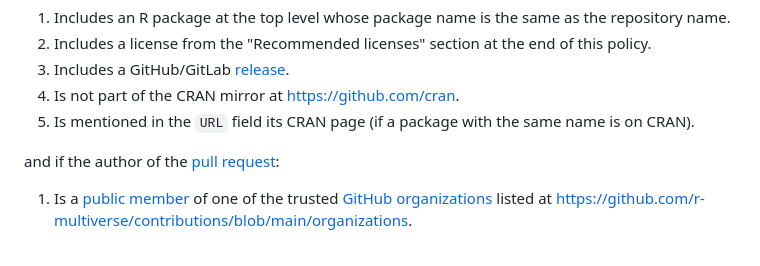
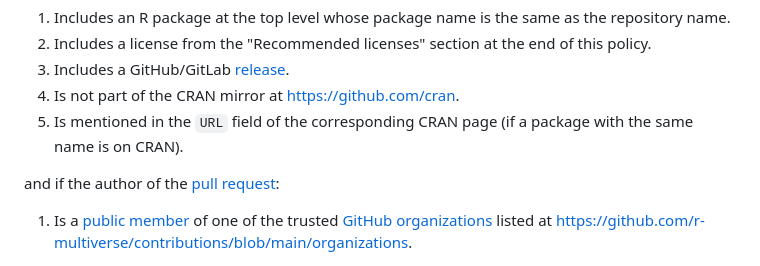
Before and after one commit to wlandau/r-multiverse.github.io, a Markdown page: review.md, the part around the change. Drawn GitHub-style.

```diff
--- a/review.md
+++ b/review.md
@@ -31,7 +31,7 @@ and if the contributed GitHub/GitLab repository:
 1. Includes a license from the "Recommended licenses" section at the end of this policy.
 1. Includes a GitHub/GitLab [release](https://docs.github.com/en/repositories/releasing-projects-on-github/about-releases).
 1. Is not part of the CRAN mirror at <https://github.com/cran>.
-1. Is mentioned in the `URL` field its CRAN page (if a package with the same name is on CRAN).
+1. Is mentioned in the `URL` field of the corresponding CRAN page (if a package with the same name is on CRAN).
 
 and if the author of the [pull request](https://github.com/r-multiverse/contributions/pulls):
 
```
